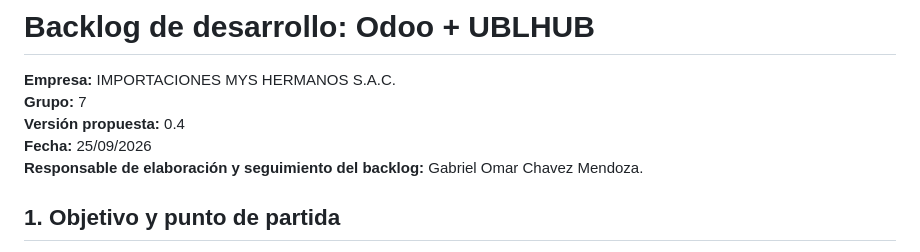
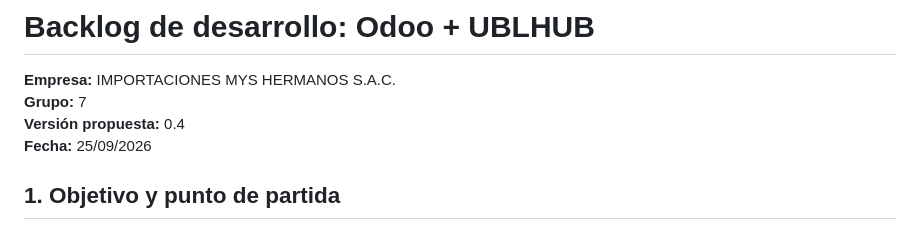
Before and after one commit to jharopr/ERP-SIE, a Markdown page: producto/backlog.md, the part around the change. Rendered like a GitHub page.

```diff
--- a/producto/backlog.md
+++ b/producto/backlog.md
@@ -4,7 +4,6 @@
 **Grupo:** 7
 **Versión propuesta:** 0.4
 **Fecha:** 25/09/2026
-**Responsable de elaboración y seguimiento del backlog:** Gabriel Omar Chavez Mendoza.
 
 ## 1. Objetivo y punto de partida
 
```
